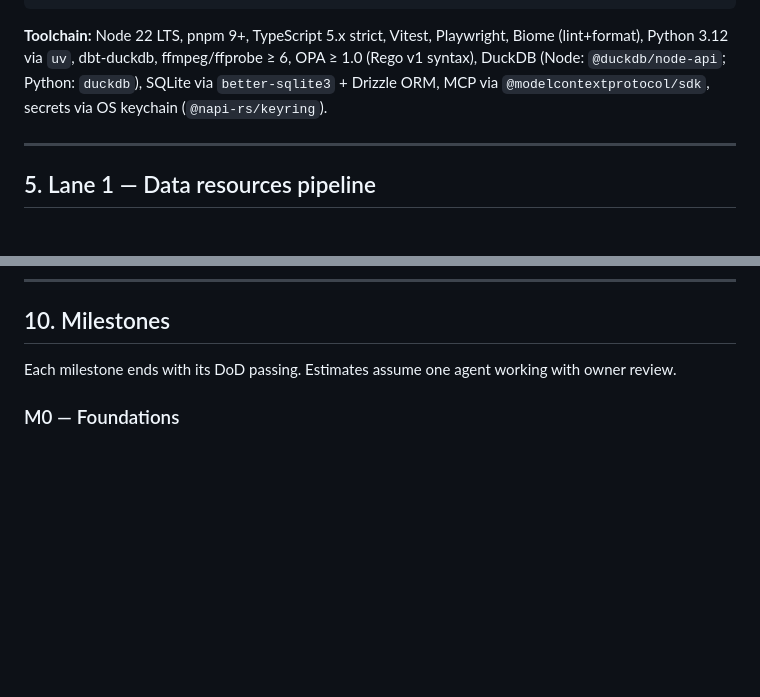
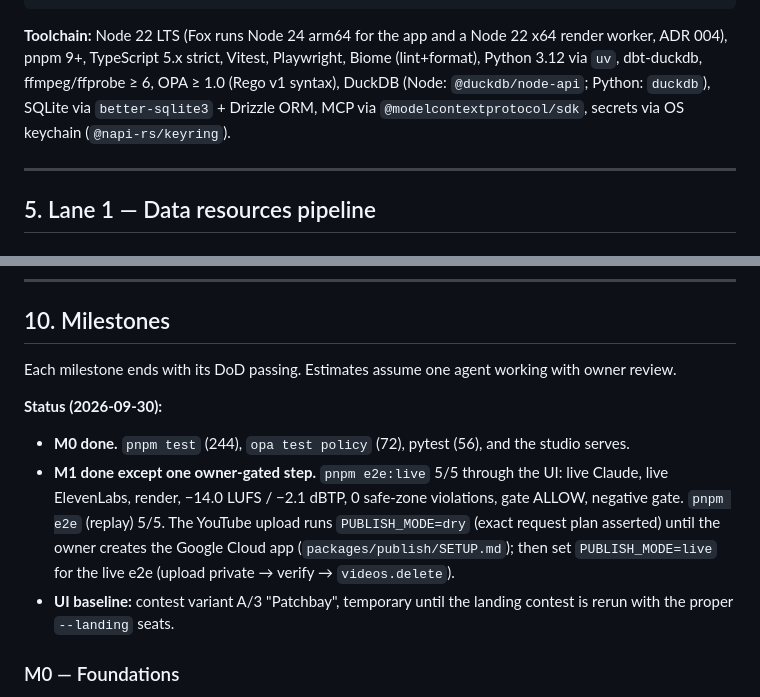
Before and after one commit to xkazm04/stat-reel, a Markdown page: DESIGN.md, 2 parts joined by grey strips. Drawn GitHub-style; blank space fills up the shorter version.

Commit message:
docs(design): milestone status - M0 done, M1 done except owner-gated live YouTube upload
Co-Authored-By: Claude Opus 5.5 <noreply@anthropic.com>

````diff
--- a/DESIGN.md
+++ b/DESIGN.md
@@ -128,7 +128,7 @@ statreel/
   docs/decisions/           # ADRs
 ```
 
-**Toolchain:** Node 22 LTS, pnpm 9+, TypeScript 5.x strict, Vitest, Playwright, Biome (lint+format), Python 3.12 via `uv`, dbt-duckdb, ffmpeg/ffprobe ≥ 6, OPA ≥ 1.0 (Rego v1 syntax), DuckDB (Node: `@duckdb/node-api`; Python: `duckdb`), SQLite via `better-sqlite3` + Drizzle ORM, MCP via `@modelcontextprotocol/sdk`, secrets via OS keychain (`@napi-rs/keyring`).
+**Toolchain:** Node 22 LTS (Fox runs Node 24 arm64 for the app and a Node 22 x64 render worker, ADR 004), pnpm 9+, TypeScript 5.x strict, Vitest, Playwright, Biome (lint+format), Python 3.12 via `uv`, dbt-duckdb, ffmpeg/ffprobe ≥ 6, OPA ≥ 1.0 (Rego v1 syntax), DuckDB (Node: `@duckdb/node-api`; Python: `duckdb`), SQLite via `better-sqlite3` + Drizzle ORM, MCP via `@modelcontextprotocol/sdk`, secrets via OS keychain (`@napi-rs/keyring`).
 
 ---
 
@@ -457,6 +457,16 @@ DuckDB `warehouse.duckdb`: schemas `staging_*`, `core`, `marts`, `llm` (views),
 
 Each milestone ends with its DoD passing. Estimates assume one agent working with owner review.
 
+**Status (2026-09-30):**
+- **M0 done.** `pnpm test` (244), `opa test policy` (72), pytest (56), and the studio serves.
+- **M1 done except one owner-gated step.** `pnpm e2e:live` 5/5 through the UI: live Claude, live
+  ElevenLabs, render, −14.0 LUFS / −2.1 dBTP, 0 safe-zone violations, gate ALLOW, negative gate. `pnpm e2e`
+  (replay) 5/5. The YouTube upload runs `PUBLISH_MODE=dry` (exact request plan asserted) until the owner
+  creates the Google Cloud app (`packages/publish/SETUP.md`); then set `PUBLISH_MODE=live` for the live
+  e2e (upload private → verify → `videos.delete`).
+- **UI baseline:** contest variant A/3 "Patchbay", temporary until the landing contest is rerun with the
+  proper `--landing` seats.
+
 ### M0 — Foundations
 - Monorepo scaffold (§4), Biome, TS strict, Vitest, Playwright, uv project, dbt project, OPA, justfile.
 - `packages/schemas`: registry, use case, props (one), manifest schemas.
````
